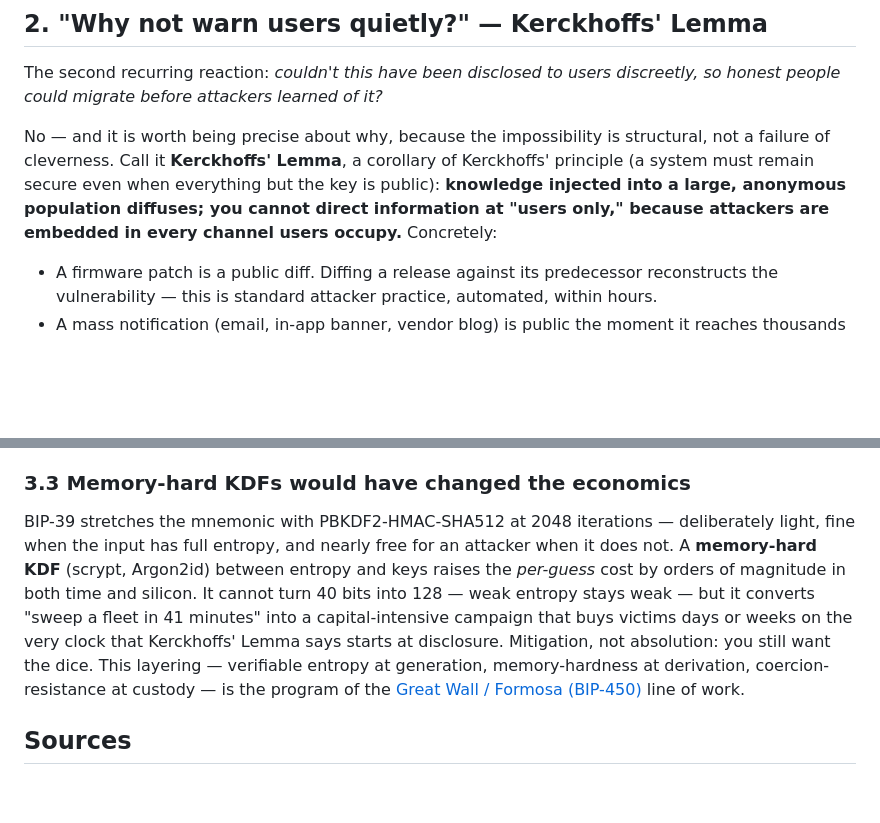
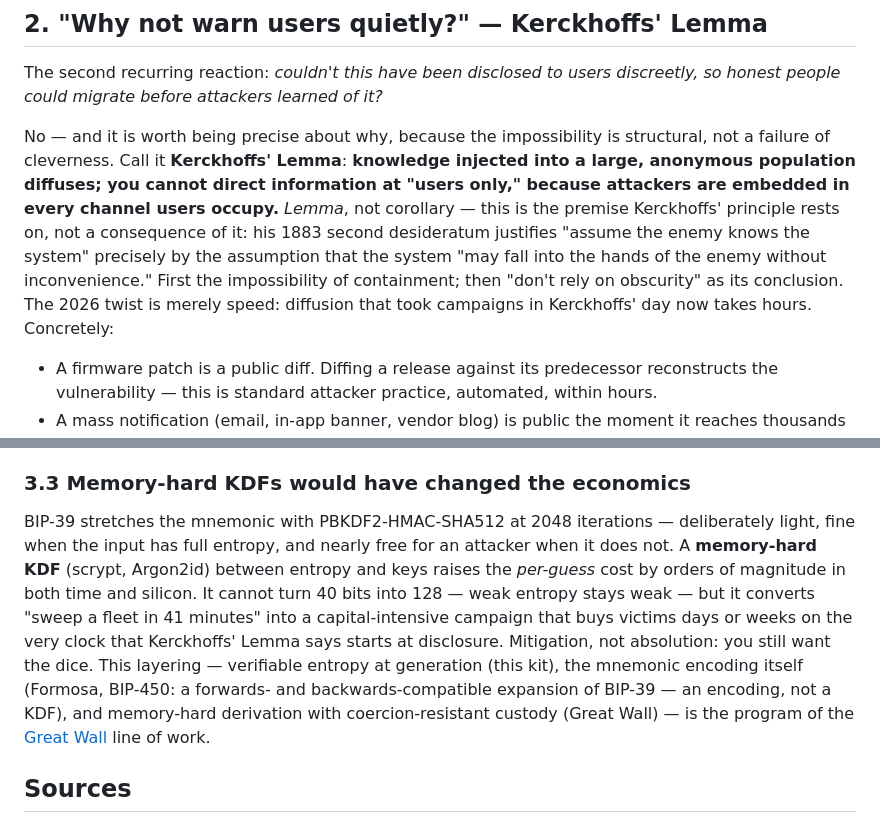
Before and after one commit to Yuri-SVB/BTC-D20, a Markdown page: posts/kerckhoffs-lemma-coldcard.md, 2 parts joined by grey strips. Rendered like a GitHub page; blank space fills up the shorter version.

Commit message:
posts: settle on Kerckhoffs' Lemma; correct Formosa's role
Lemma, not corollary -- the diffusion claim is the premise Kerckhoffs'
principle rests on, not a consequence of it: his 1883 second
desideratum justifies 'assume the enemy knows the system' by the very
assumption that the system falls into enemy hands. The post now states
this explicitly.

Attribution fix: Formosa (BIP-450) is a forwards- and backwards-
compatible expansion of the BIP-39 mnemonic encoding, not a KDF;
memory-hard derivation and coercion-resistant custody belong to Great
Wall. The layering sentence now maps each layer to the right work

```diff
--- a/posts/kerckhoffs-lemma-coldcard.md
+++ b/posts/kerckhoffs-lemma-coldcard.md
@@ -18,7 +18,7 @@ The comment did its job: it marked intent. The build system betrayed the intent,
 
 The second recurring reaction: *couldn't this have been disclosed to users discreetly, so honest people could migrate before attackers learned of it?*
 
-No — and it is worth being precise about why, because the impossibility is structural, not a failure of cleverness. Call it **Kerckhoffs' Lemma**, a corollary of Kerckhoffs' principle (a system must remain secure even when everything but the key is public): **knowledge injected into a large, anonymous population diffuses; you cannot direct information at "users only," because attackers are embedded in every channel users occupy.** Concretely:
+No — and it is worth being precise about why, because the impossibility is structural, not a failure of cleverness. Call it **Kerckhoffs' Lemma**: **knowledge injected into a large, anonymous population diffuses; you cannot direct information at "users only," because attackers are embedded in every channel users occupy.** *Lemma*, not corollary — this is the premise Kerckhoffs' principle rests on, not a consequence of it: his 1883 second desideratum justifies "assume the enemy knows the system" precisely by the assumption that the system "may fall into the hands of the enemy without inconvenience." First the impossibility of containment; then "don't rely on obscurity" as its conclusion. The 2026 twist is merely speed: diffusion that took campaigns in Kerckhoffs' day now takes hours. Concretely:
 
 - A firmware patch is a public diff. Diffing a release against its predecessor reconstructs the vulnerability — this is standard attacker practice, automated, within hours.
 - A mass notification (email, in-app banner, vendor blog) is public the moment it reaches thousands of inboxes; one screenshot suffices.
@@ -38,7 +38,7 @@ Entropy you *watched happen* is the one entropy no vendor, auditor or preprocess
 
 ### 3.3 Memory-hard KDFs would have changed the economics
 
-BIP-39 stretches the mnemonic with PBKDF2-HMAC-SHA512 at 2048 iterations — deliberately light, fine when the input has full entropy, and nearly free for an attacker when it does not. A **memory-hard KDF** (scrypt, Argon2id) between entropy and keys raises the *per-guess* cost by orders of magnitude in both time and silicon. It cannot turn 40 bits into 128 — weak entropy stays weak — but it converts "sweep a fleet in 41 minutes" into a capital-intensive campaign that buys victims days or weeks on the very clock that Kerckhoffs' Lemma says starts at disclosure. Mitigation, not absolution: you still want the dice. This layering — verifiable entropy at generation, memory-hardness at derivation, coercion-resistance at custody — is the program of the [Great Wall / Formosa (BIP-450)](https://github.com/Yuri-SVB) line of work.
+BIP-39 stretches the mnemonic with PBKDF2-HMAC-SHA512 at 2048 iterations — deliberately light, fine when the input has full entropy, and nearly free for an attacker when it does not. A **memory-hard KDF** (scrypt, Argon2id) between entropy and keys raises the *per-guess* cost by orders of magnitude in both time and silicon. It cannot turn 40 bits into 128 — weak entropy stays weak — but it converts "sweep a fleet in 41 minutes" into a capital-intensive campaign that buys victims days or weeks on the very clock that Kerckhoffs' Lemma says starts at disclosure. Mitigation, not absolution: you still want the dice. This layering — verifiable entropy at generation (this kit), the mnemonic encoding itself (Formosa, BIP-450: a forwards- and backwards-compatible expansion of BIP-39 — an encoding, not a KDF), and memory-hard derivation with coercion-resistant custody (Great Wall) — is the program of the [Great Wall](https://github.com/Yuri-SVB) line of work.
 
 ## Sources
 
```
